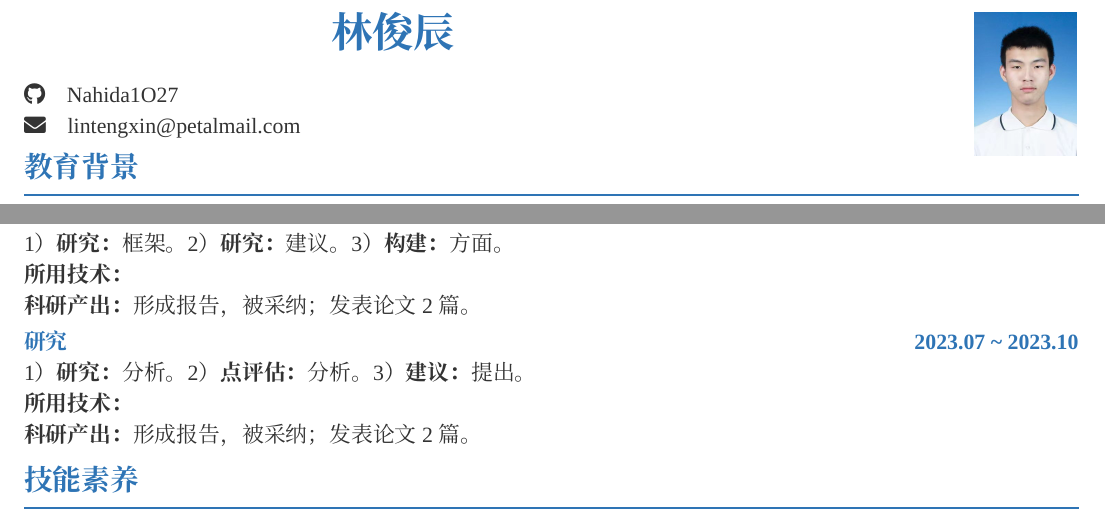
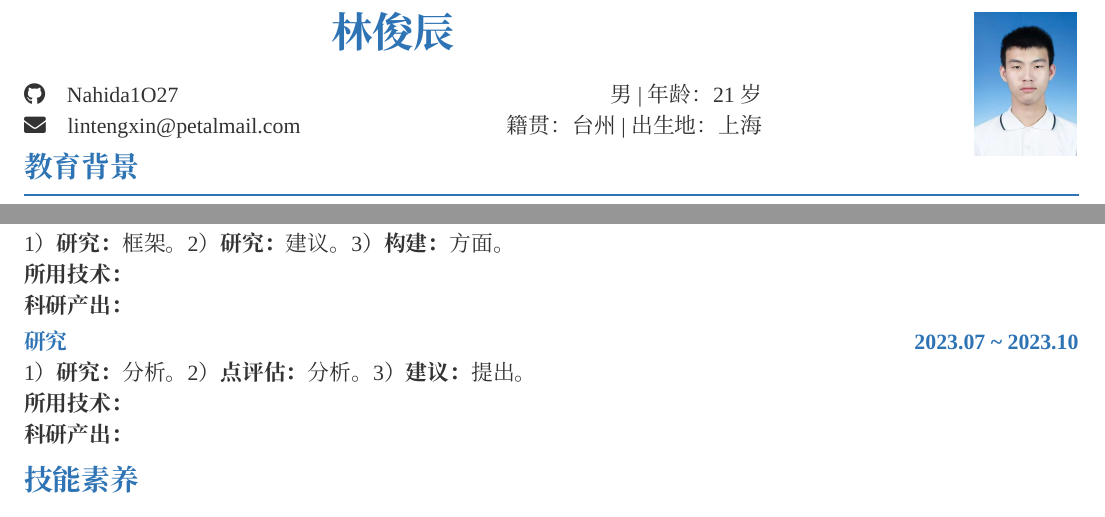
Before and after one commit to Nahida1O27/Resume, a LaTeX document (latex排版简历.tex): two parts of the page, joined at a grey line, cut so that both start at the same text. Compiled offline with XeLaTeX; a missing font is replaced by an installed copy or a similar font.

Commit message:
增添内容

```diff
--- a/latex排版简历.tex
+++ b/latex排版简历.tex
@@ -61,10 +61,8 @@
         {\huge\bfseries\color{sectioncolor} 林俊辰}
     \end{center}
     \begin{flushleft}
-        {
-        \faGithub \quad Nahida1O27\\
-        \faEnvelope \quad lintengxin@petalmail.com
-        }
+        \faGithub \quad Nahida1O27 \hfill 男|年龄：21岁 \hfill \\
+        \faEnvelope \quad lintengxin@petalmail.com \hfill 籍贯：台州|出生地：上海 \hfill
     \end{flushleft}
 \end{minipage}
 \begin{minipage}[t]{0.3\textwidth}
@@ -119,7 +117,7 @@
 \par\noindent
 \textbf{所用技术：}
 \par\noindent
-\textbf{科研产出：}形成报告，被采纳；发表论文2篇。
+\textbf{科研产出：}
 \vspace{0.2em}
 
 \noindent
@@ -131,7 +129,7 @@
 \par\noindent
 \textbf{所用技术：}
 \par\noindent
-\textbf{科研产出：}形成报告，被采纳；发表论文2篇。
+\textbf{科研产出：}
 \vspace{0.2em}
 
 \section*{技能素养}
```
Also changed, not shown: latex排版简历.pdf.
